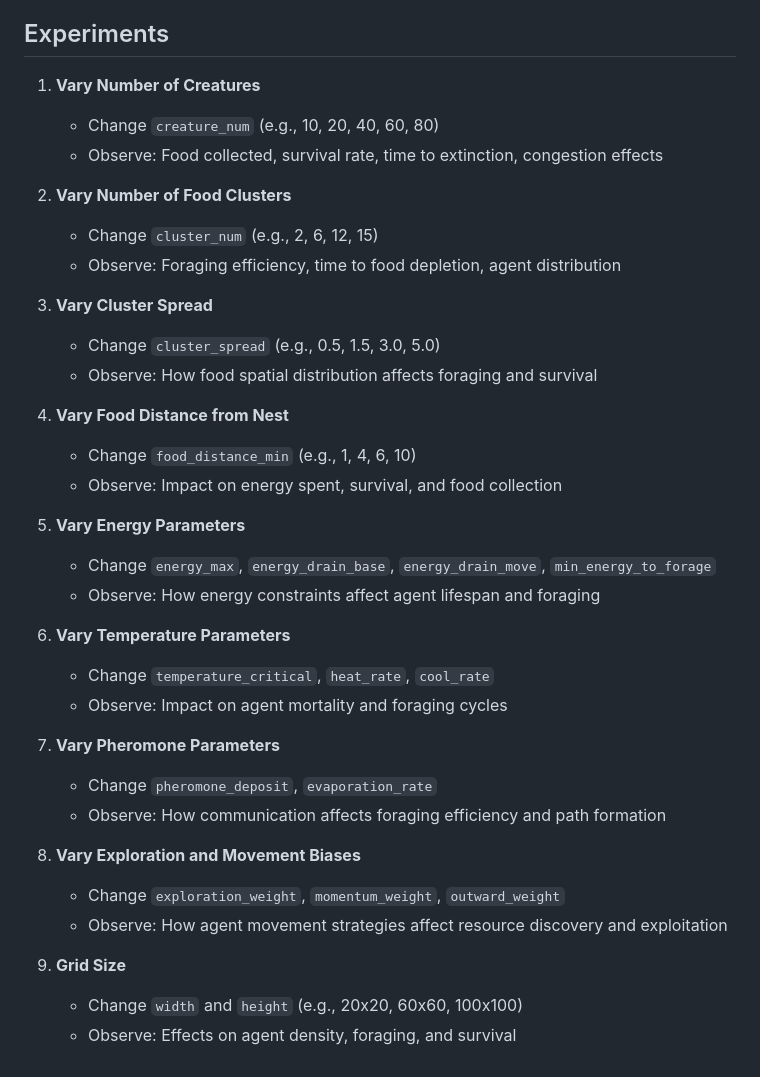
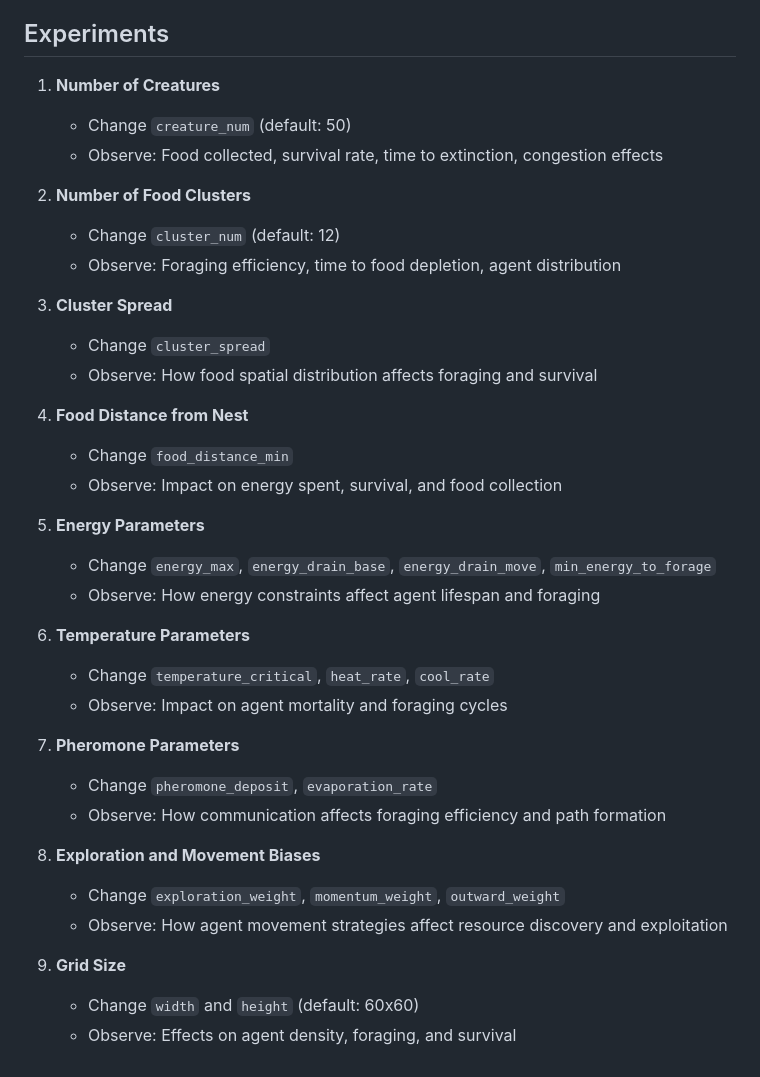
Before and after one commit to el-rossi/swarm-intelligence, a Markdown page: project-1/README.md, the part around the change. Drawn GitHub-style.

Commit message:
p1> updated readme with defaults

```diff
--- a/project-1/README.md
+++ b/project-1/README.md
@@ -23,38 +23,38 @@ This project implements a grid-based agent-based simulation of swarm intelligenc
 
 ## Experiments
 
-1. **Vary Number of Creatures**
-   - Change `creature_num` (e.g., 10, 20, 40, 60, 80)
+1. **Number of Creatures**
+   - Change `creature_num` (default: 50)
    - Observe: Food collected, survival rate, time to extinction, congestion effects
 
-2. **Vary Number of Food Clusters**
-   - Change `cluster_num` (e.g., 2, 6, 12, 15)
+2. **Number of Food Clusters**
+   - Change `cluster_num` (default: 12)
    - Observe: Foraging efficiency, time to food depletion, agent distribution
 
-3. **Vary Cluster Spread**
-   - Change `cluster_spread` (e.g., 0.5, 1.5, 3.0, 5.0)
+3. **Cluster Spread**
+   - Change `cluster_spread`
    - Observe: How food spatial distribution affects foraging and survival
 
-4. **Vary Food Distance from Nest**
-   - Change `food_distance_min` (e.g., 1, 4, 6, 10)
+4. **Food Distance from Nest**
+   - Change `food_distance_min`
    - Observe: Impact on energy spent, survival, and food collection
 
-5. **Vary Energy Parameters**
+5. **Energy Parameters**
    - Change `energy_max`, `energy_drain_base`, `energy_drain_move`, `min_energy_to_forage`
    - Observe: How energy constraints affect agent lifespan and foraging
 
-6. **Vary Temperature Parameters**
+6. **Temperature Parameters**
    - Change `temperature_critical`, `heat_rate`, `cool_rate`
    - Observe: Impact on agent mortality and foraging cycles
 
-7. **Vary Pheromone Parameters**
+7. **Pheromone Parameters**
    - Change `pheromone_deposit`, `evaporation_rate`
    - Observe: How communication affects foraging efficiency and path formation
 
-8. **Vary Exploration and Movement Biases**
+8. **Exploration and Movement Biases**
    - Change `exploration_weight`, `momentum_weight`, `outward_weight`
    - Observe: How agent movement strategies affect resource discovery and exploitation
 
 9. **Grid Size**
-   - Change `width` and `height` (e.g., 20x20, 60x60, 100x100)
+   - Change `width` and `height` (default: 60x60)
    - Observe: Effects on agent density, foraging, and survival
```
